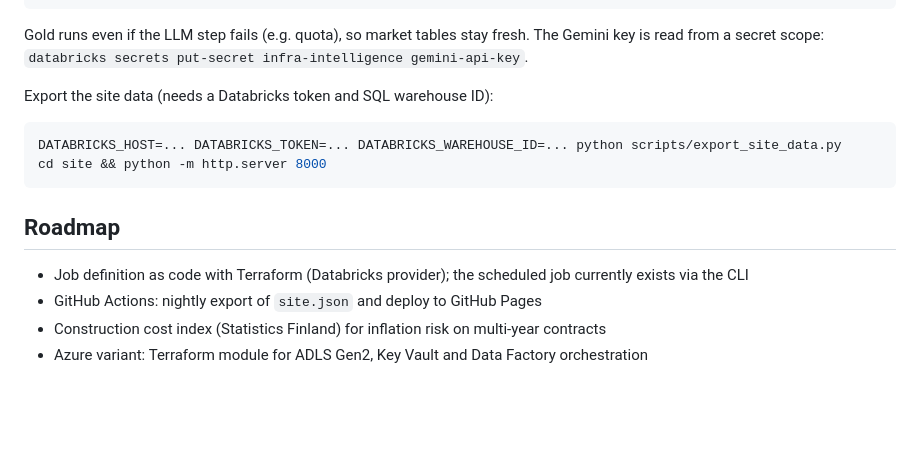
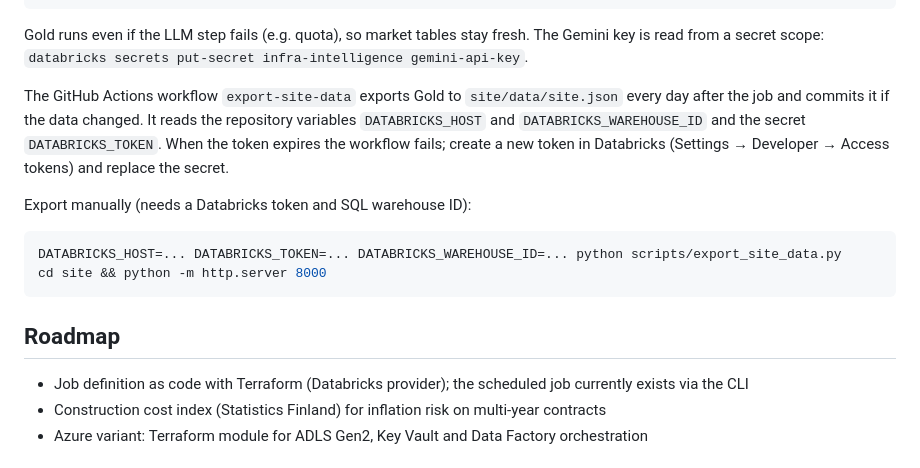
Before and after one commit to valtanenmikko/infra-intelligence, a Markdown page: README.md, the part around the change. Drawn GitHub-style; blank space fills up the shorter version.

Commit message:
docs: document automated site data export

````diff
--- a/README.md
+++ b/README.md
@@ -145,7 +145,12 @@ bronze_ted → bronze_prh → silver → llm_extract → gold → llm_eval
 Gold runs even if the LLM step fails (e.g. quota), so market tables stay fresh. The Gemini key is read from a
 secret scope: `databricks secrets put-secret infra-intelligence gemini-api-key`.
 
-Export the site data (needs a Databricks token and SQL warehouse ID):
+The GitHub Actions workflow `export-site-data` exports Gold to `site/data/site.json` every day after the job and
+commits it if the data changed. It reads the repository variables `DATABRICKS_HOST` and `DATABRICKS_WAREHOUSE_ID`
+and the secret `DATABRICKS_TOKEN`. When the token expires the workflow fails; create a new token in Databricks
+(Settings → Developer → Access tokens) and replace the secret.
+
+Export manually (needs a Databricks token and SQL warehouse ID):
 
 ```bash
 DATABRICKS_HOST=... DATABRICKS_TOKEN=... DATABRICKS_WAREHOUSE_ID=... python scripts/export_site_data.py
@@ -155,7 +160,6 @@ cd site && python -m http.server 8000
 ## Roadmap
 
 - Job definition as code with Terraform (Databricks provider); the scheduled job currently exists via the CLI
-- GitHub Actions: nightly export of `site.json` and deploy to GitHub Pages
 - Construction cost index (Statistics Finland) for inflation risk on multi-year contracts
 - Azure variant: Terraform module for ADLS Gen2, Key Vault and Data Factory orchestration
 
````
